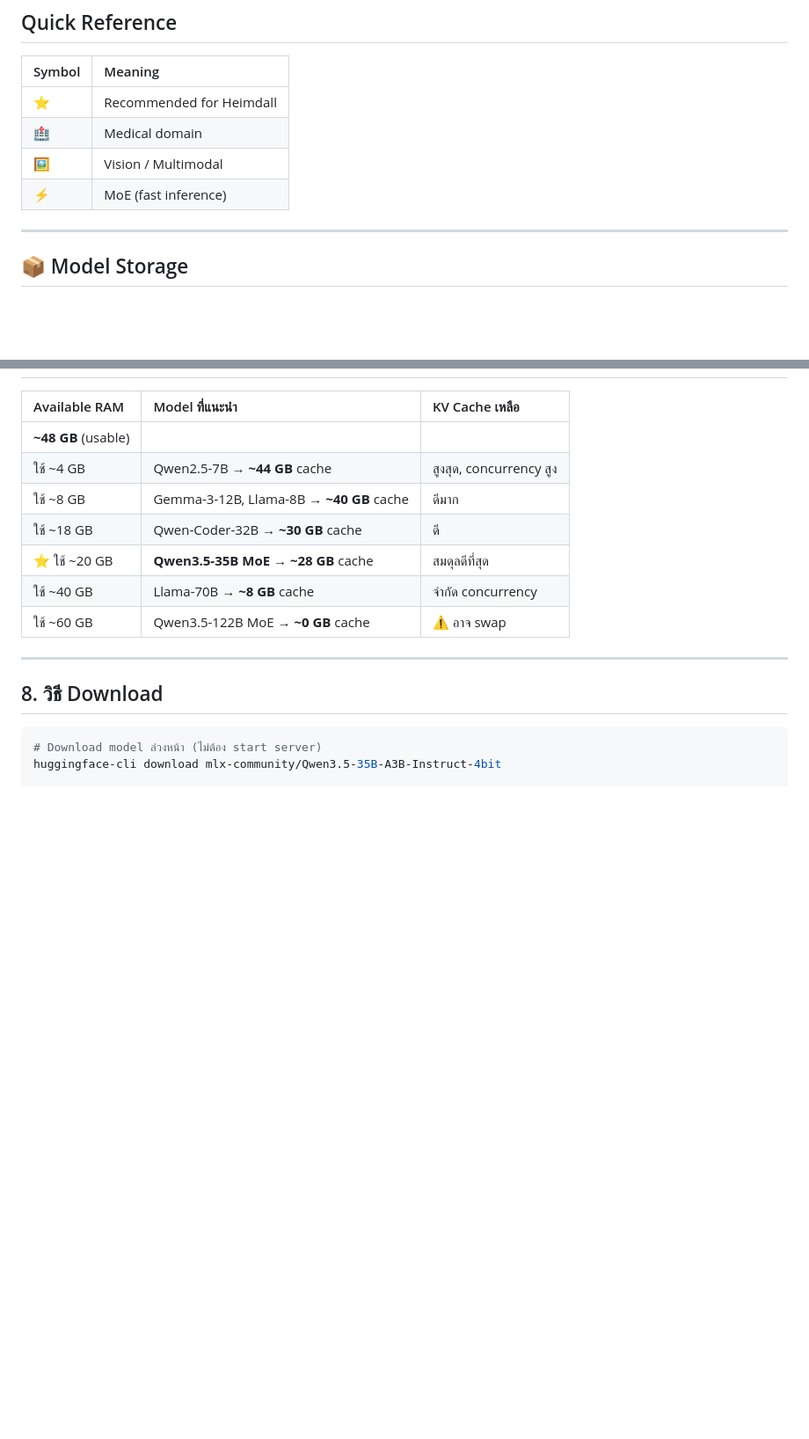
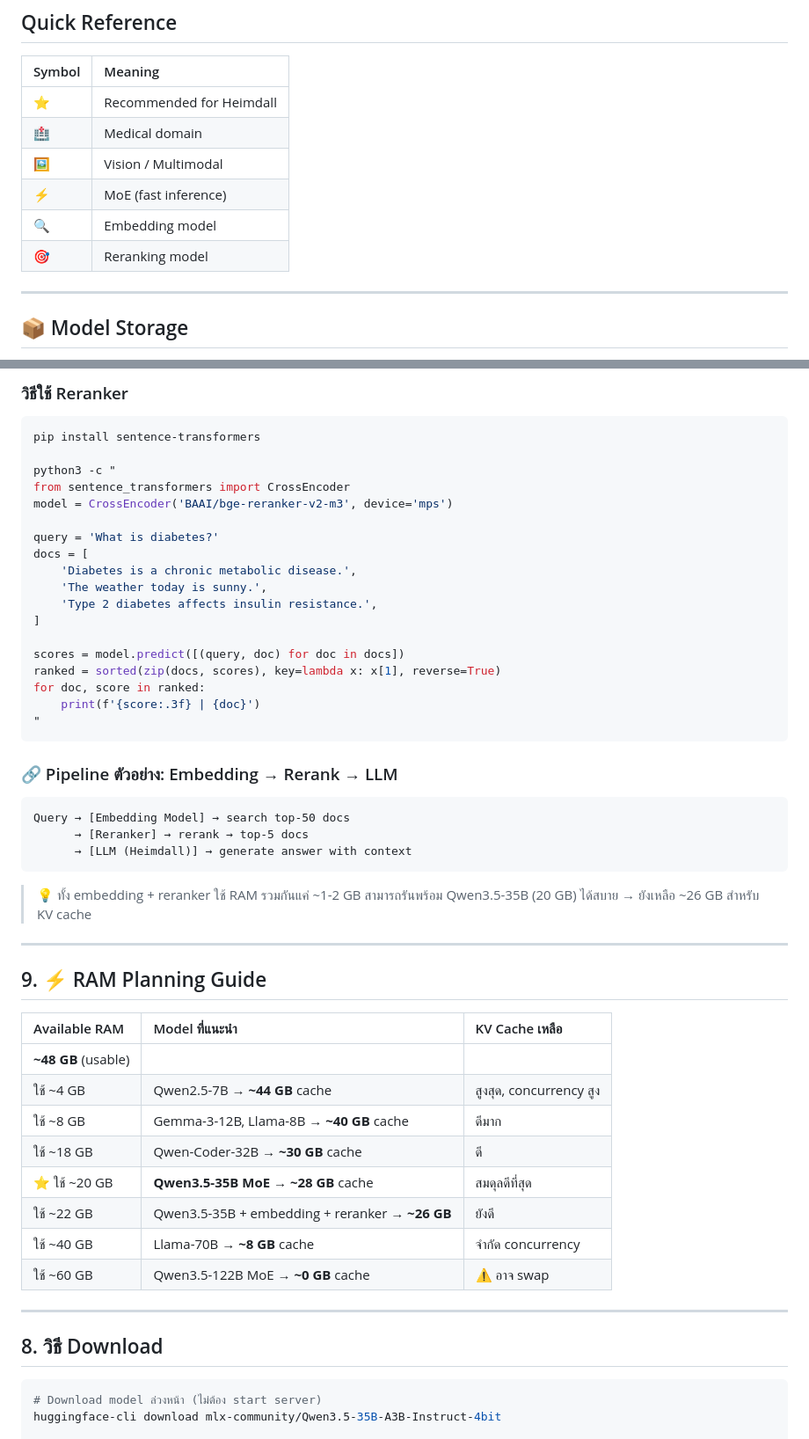
Before and after one commit to MegaWiz-Dev-Team/Heimdall, a Markdown page: docs/model_catalog.md, 2 parts joined by grey strips. Shown at 88% size. Drawn GitHub-style; blank space fills up the shorter version.

````diff
--- a/docs/model_catalog.md
+++ b/docs/model_catalog.md
@@ -9,6 +9,8 @@
 | 🏥 | Medical domain |
 | 🖼️ | Vision / Multimodal |
 | ⚡ | MoE (fast inference) |
+| 🔍 | Embedding model |
+| 🎯 | Reranking model |
 
 ---
 
@@ -130,3 +202,40 @@ mlx_lm.convert \
+### วิธีใช้ Reranker
+
+```bash
+pip install sentence-transformers
+
+python3 -c "
+from sentence_transformers import CrossEncoder
+model = CrossEncoder('BAAI/bge-reranker-v2-m3', device='mps')
+
+query = 'What is diabetes?'
+docs = [
+    'Diabetes is a chronic metabolic disease.',
+    'The weather today is sunny.',
+    'Type 2 diabetes affects insulin resistance.',
+]
+
+scores = model.predict([(query, doc) for doc in docs])
+ranked = sorted(zip(docs, scores), key=lambda x: x[1], reverse=True)
+for doc, score in ranked:
+    print(f'{score:.3f} | {doc}')
+"
+```
+
+### 🔗 Pipeline ตัวอย่าง: Embedding → Rerank → LLM
+
+```
+Query → [Embedding Model] → search top-50 docs
+      → [Reranker] → rerank → top-5 docs
+      → [LLM (Heimdall)] → generate answer with context
+```
+
+> 💡 ทั้ง embedding + reranker ใช้ RAM รวมกันแค่ ~1-2 GB
+> สามารถรันพร้อม Qwen3.5-35B (20 GB) ได้สบาย → ยังเหลือ ~26 GB สำหรับ KV cache
+
+---
+
+## 9. ⚡ RAM Planning Guide
 
 | Available RAM | Model ที่แนะนำ | KV Cache เหลือ |
 |:--|:--|:--|
@@ -135,6 +244,7 @@ mlx_lm.convert \
 | ใช้ ~8 GB | Gemma-3-12B, Llama-8B → **~40 GB** cache | ดีมาก |
 | ใช้ ~18 GB | Qwen-Coder-32B → **~30 GB** cache | ดี |
 | ⭐ ใช้ ~20 GB | **Qwen3.5-35B MoE** → **~28 GB** cache | สมดุลดีที่สุด |
+| ใช้ ~22 GB | Qwen3.5-35B + embedding + reranker → **~26 GB** | ยังดี |
 | ใช้ ~40 GB | Llama-70B → **~8 GB** cache | จำกัด concurrency |
 | ใช้ ~60 GB | Qwen3.5-122B MoE → **~0 GB** cache | ⚠️ อาจ swap |
 
````
Also changed, not shown: other parts of docs/model_catalog.md (+71 -1 lines).
